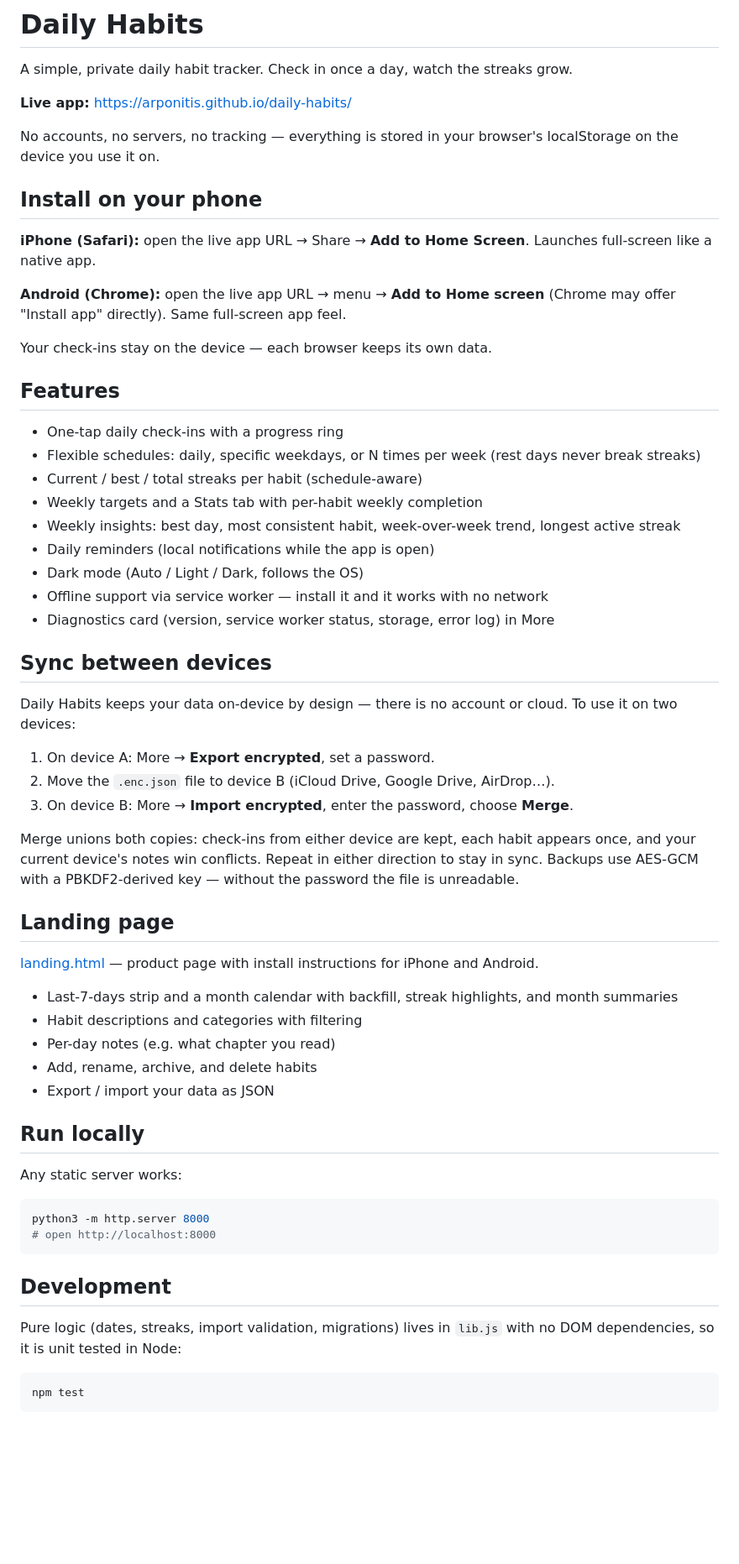
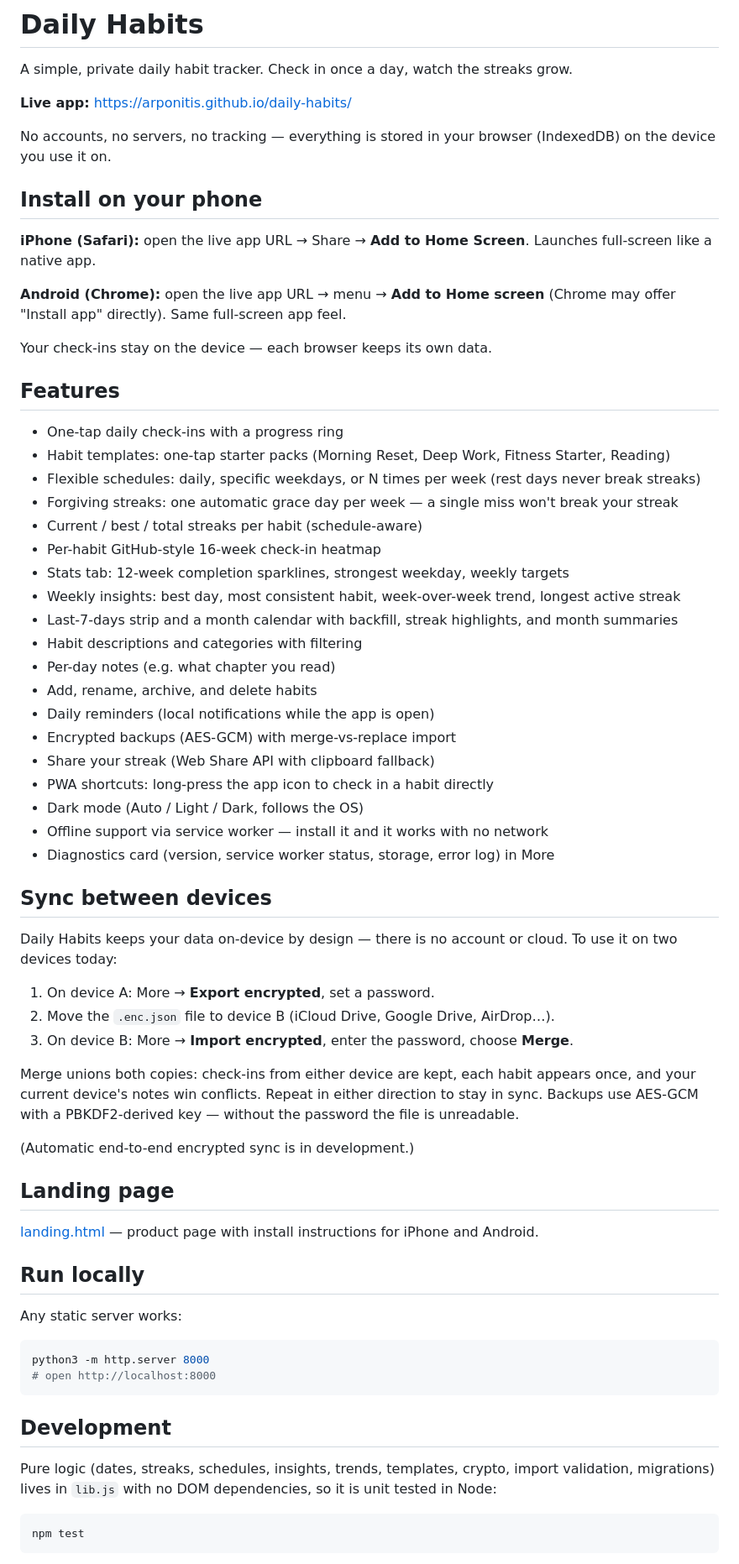
Before and after one commit to arponitis/daily-habits, a Markdown page: README.md, the part around one of its changes. Shown at 84% size. GitHub-like rendering; blank space fills up the shorter version.

Commit message:
Refresh README: current features, storage, structure

````diff
--- a/README.md
+++ b/README.md
@@ -4,8 +4,8 @@ A simple, private daily habit tracker. Check in once a day, watch the streaks gr
 
 **Live app:** https://arponitis.github.io/daily-habits/
 
-No accounts, no servers, no tracking — everything is stored in your browser's
-localStorage on the device you use it on.
+No accounts, no servers, no tracking — everything is stored in your browser
+(IndexedDB) on the device you use it on.
 
 ## Install on your phone
 
@@ -20,11 +20,21 @@ Your check-ins stay on the device — each browser keeps its own data.
 ## Features
 
 - One-tap daily check-ins with a progress ring
+- Habit templates: one-tap starter packs (Morning Reset, Deep Work, Fitness Starter, Reading)
 - Flexible schedules: daily, specific weekdays, or N times per week (rest days never break streaks)
+- Forgiving streaks: one automatic grace day per week — a single miss won't break your streak
 - Current / best / total streaks per habit (schedule-aware)
-- Weekly targets and a Stats tab with per-habit weekly completion
+- Per-habit GitHub-style 16-week check-in heatmap
+- Stats tab: 12-week completion sparklines, strongest weekday, weekly targets
 - Weekly insights: best day, most consistent habit, week-over-week trend, longest active streak
+- Last-7-days strip and a month calendar with backfill, streak highlights, and month summaries
+- Habit descriptions and categories with filtering
+- Per-day notes (e.g. what chapter you read)
+- Add, rename, archive, and delete habits
 - Daily reminders (local notifications while the app is open)
+- Encrypted backups (AES-GCM) with merge-vs-replace import
+- Share your streak (Web Share API with clipboard fallback)
+- PWA shortcuts: long-press the app icon to check in a habit directly
 - Dark mode (Auto / Light / Dark, follows the OS)
 - Offline support via service worker — install it and it works with no network
 - Diagnostics card (version, service worker status, storage, error log) in More
@@ -32,7 +42,7 @@ Your check-ins stay on the device — each browser keeps its own data.
 ## Sync between devices
 
 Daily Habits keeps your data on-device by design — there is no account or cloud.
-To use it on two devices:
+To use it on two devices today:
 
 1. On device A: More → **Export encrypted**, set a password.
 2. Move the `.enc.json` file to device B (iCloud Drive, Google Drive, AirDrop…).
@@ -43,15 +53,12 @@ appears once, and your current device's notes win conflicts. Repeat in either
 direction to stay in sync. Backups use AES-GCM with a PBKDF2-derived key —
 without the password the file is unreadable.
 
+(Automatic end-to-end encrypted sync is in development.)
+
 ## Landing page
 
 [landing.html](https://arponitis.github.io/daily-habits/landing.html) — product page with
 install instructions for iPhone and Android.
-- Last-7-days strip and a month calendar with backfill, streak highlights, and month summaries
-- Habit descriptions and categories with filtering
-- Per-day notes (e.g. what chapter you read)
-- Add, rename, archive, and delete habits
-- Export / import your data as JSON
 
 ## Run locally
 
@@ -64,8 +71,9 @@ python3 -m http.server 8000
 
 ## Development
 
-Pure logic (dates, streaks, import validation, migrations) lives in `lib.js`
-with no DOM dependencies, so it is unit tested in Node:
+Pure logic (dates, streaks, schedules, insights, trends, templates, crypto,
+import validation, migrations) lives in `lib.js` with no DOM dependencies,
+so it is unit tested in Node:
 
 ```sh
 npm test
````
Also changed, not shown: other parts of README.md (+11 -3 lines).
